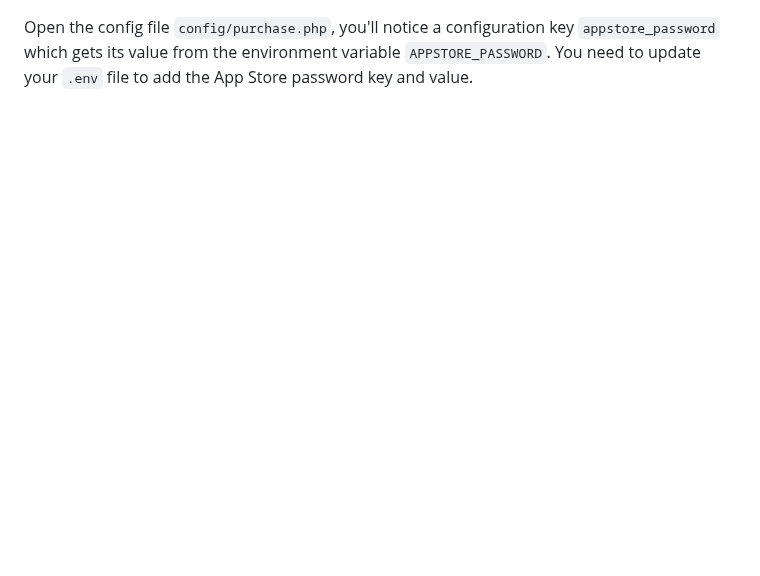
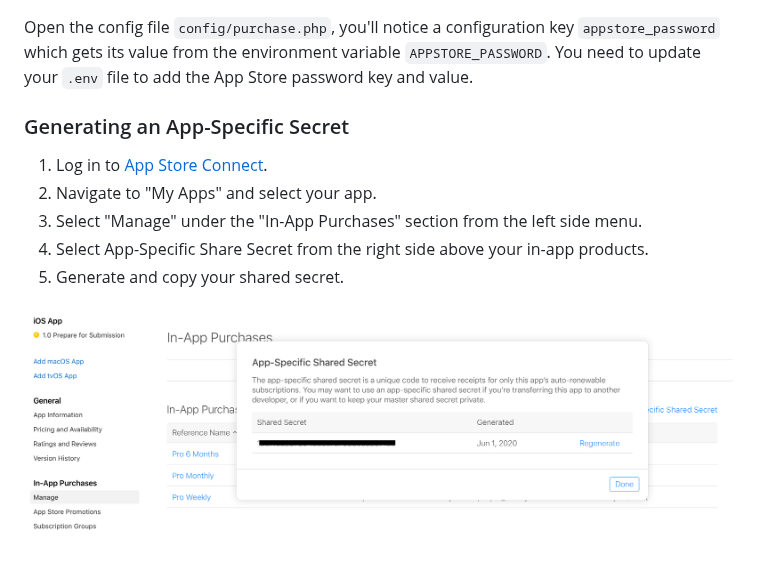
Before and after one commit to imdhemy/laravel-in-app-purchases, a Markdown page: docs/app-store/configuration.md, the part around one of its changes. Drawn GitHub-style; pictures changed too: docs/app-store/app_store_password_screenshot.png (added); blank space fills up the shorter version.

Commit message:
feat(docs): add steps to generate app-specific secret

```diff
--- a/docs/app-store/configuration.md
+++ b/docs/app-store/configuration.md
@@ -6,2 +6,11 @@ Apple's [App-Specific Shared Secret](https://developers.facebook.com/docs/app-ev
 
 Open the config file `config/purchase.php`, you'll notice a configuration key `appstore_password` which gets its value from the environment variable `APPSTORE_PASSWORD`. You need to update your `.env` file to add the App Store password key and value.
+
+### Generating an App-Specific Secret
+1. Log in to [App Store Connect](https://appstoreconnect.apple.com/).
+2. Navigate to "My Apps" and select your app.
+3. Select "Manage" under the "In-App Purchases" section from the left side menu.
+4. Select App-Specific Share Secret from the right side above your in-app products.
+5. Generate and copy your shared secret.
+
+![App Store Password Screenshot](./app_store_password_screenshot.png "App Store Password Screenshot")
```
Also changed, not shown: other parts of docs/app-store/configuration.md (+1 -1 lines).
